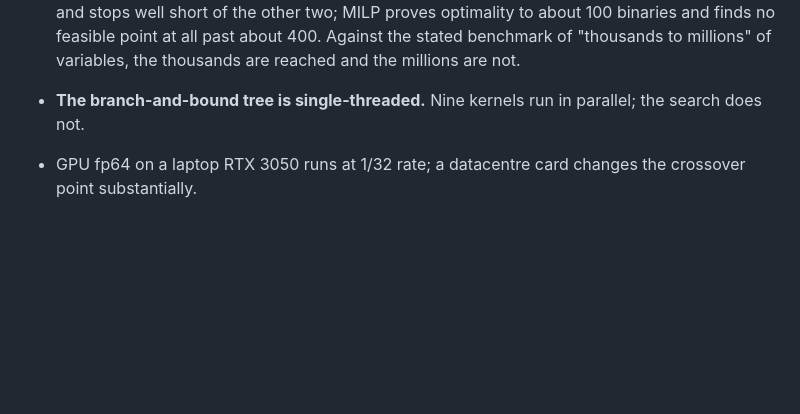
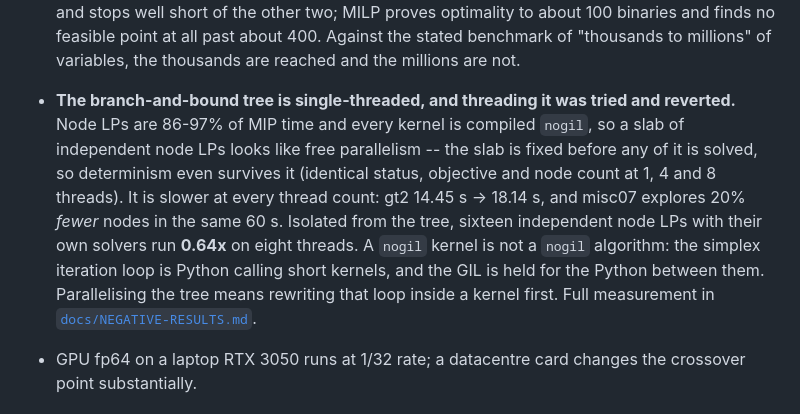
Before and after one commit to manabsen006-a11y/Sovereign-MOE, a Markdown page: README.md, the part around the change. Drawn GitHub-style; blank space fills up the shorter version.

```diff
--- a/README.md
+++ b/README.md
@@ -1008,8 +1008,18 @@ five now have regression tests.
   binaries and finds no feasible point at all past about 400. Against the stated
   benchmark of "thousands to millions" of variables, the thousands are reached
   and the millions are not.
-- **The branch-and-bound tree is single-threaded.** Nine kernels run in
-  parallel; the search does not.
+- **The branch-and-bound tree is single-threaded, and threading it was tried
+  and reverted.** Node LPs are 86-97% of MIP time and every kernel is compiled
+  `nogil`, so a slab of independent node LPs looks like free parallelism -- the
+  slab is fixed before any of it is solved, so determinism even survives it
+  (identical status, objective and node count at 1, 4 and 8 threads). It is
+  slower at every thread count: gt2 14.45 s -> 18.14 s, and misc07 explores 20%
+  *fewer* nodes in the same 60 s. Isolated from the tree, sixteen independent
+  node LPs with their own solvers run **0.64x** on eight threads. A `nogil`
+  kernel is not a `nogil` algorithm: the simplex iteration loop is Python
+  calling short kernels, and the GIL is held for the Python between them.
+  Parallelising the tree means rewriting that loop inside a kernel first. Full
+  measurement in [`docs/NEGATIVE-RESULTS.md`](docs/NEGATIVE-RESULTS.md).
 - GPU fp64 on a laptop RTX 3050 runs at 1/32 rate; a datacentre card changes the
   crossover point substantially.
 
```
Also changed, not shown: docs/NEGATIVE-RESULTS.md (+52 -0 lines).
